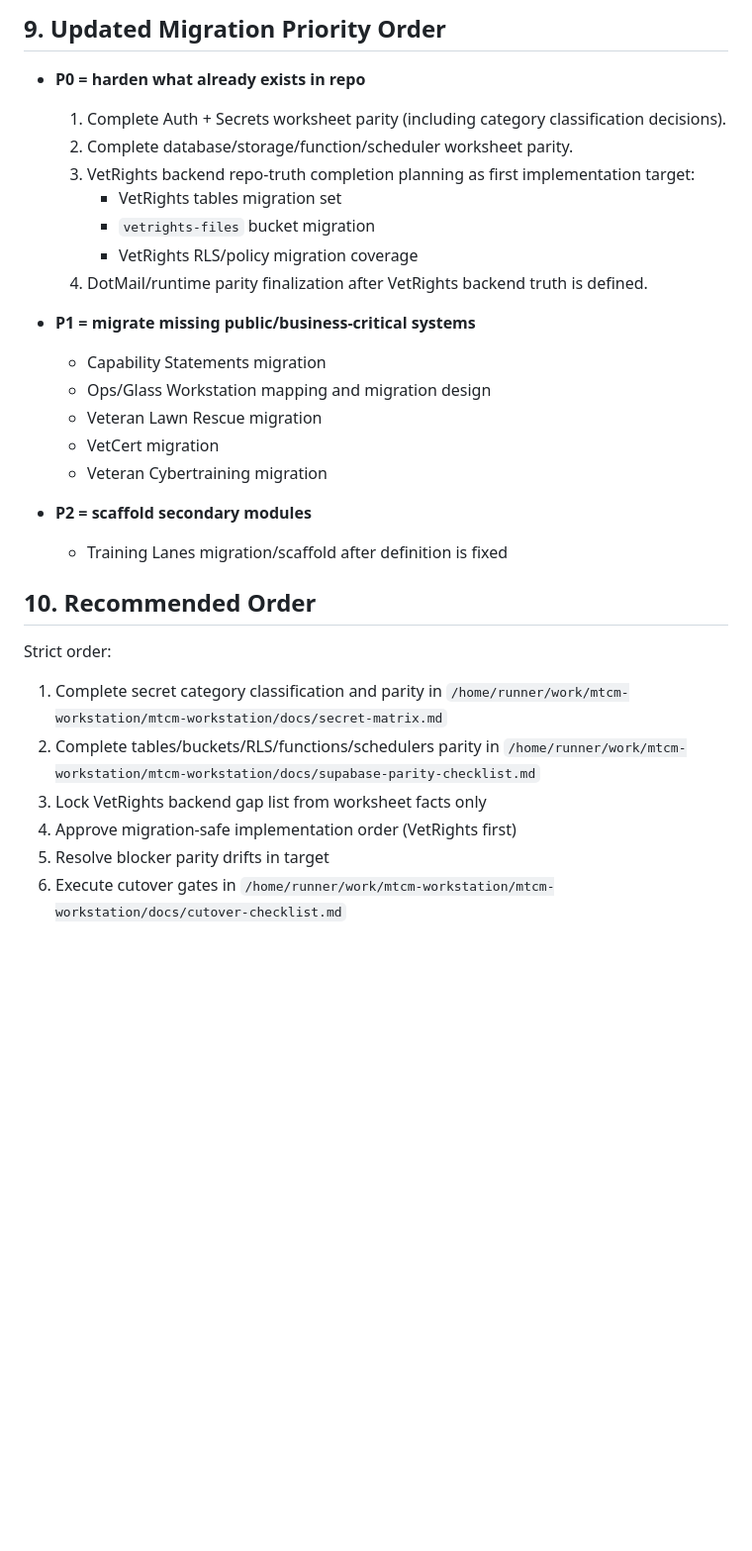
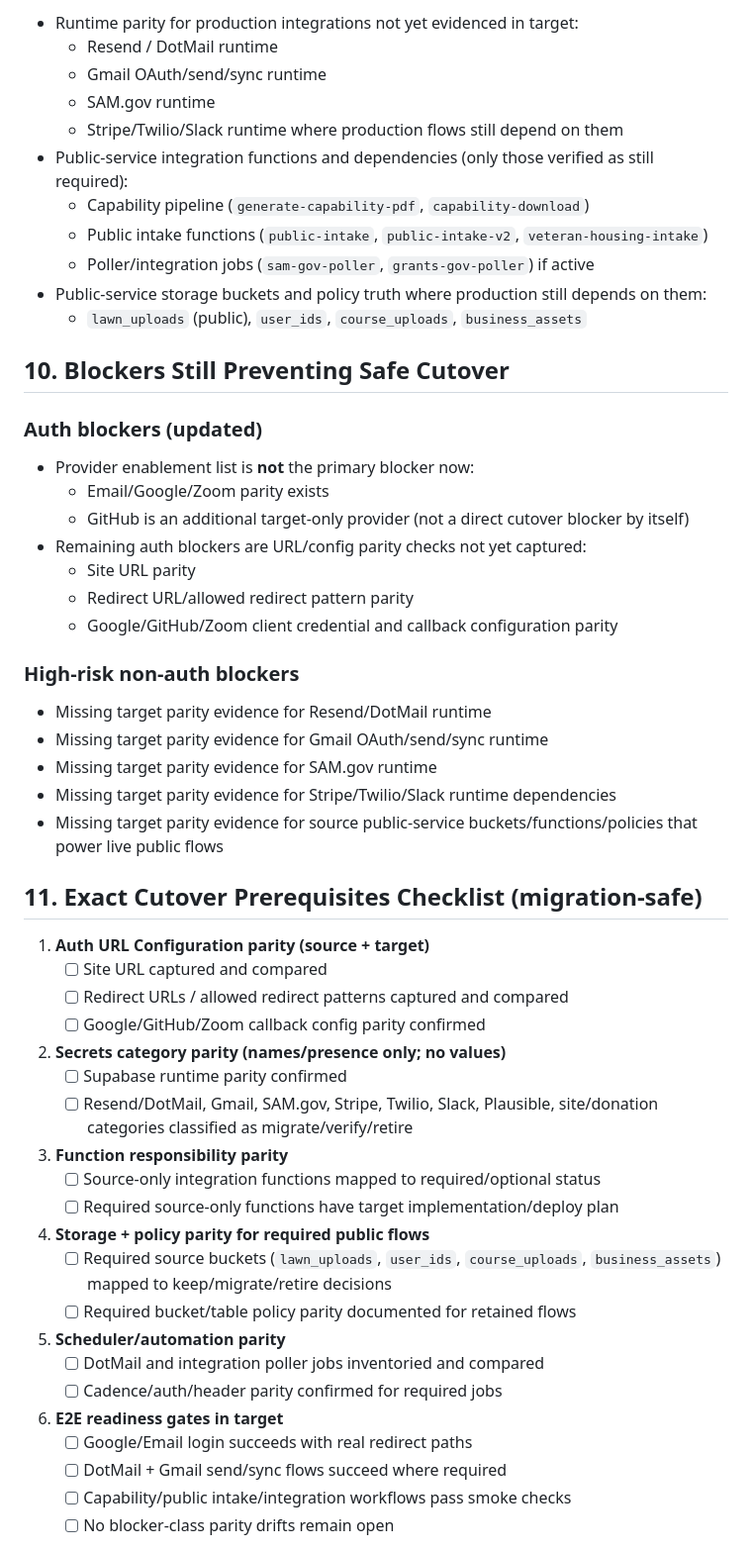
Before and after one commit to Freks562/mtcm-workstation, a Markdown page: docs/system-source-of-truth-audit.md, the part around one of its changes. Shown at 99% size. Drawn GitHub-style; blank space fills up the shorter version.

```diff
--- a/docs/system-source-of-truth-audit.md
+++ b/docs/system-source-of-truth-audit.md
@@ -125,32 +123,57 @@ Run these in order in both projects (`mtcmglassworkstation` source, `mtcm-workst
 
-## 9. Updated Migration Priority Order
+- Runtime parity for production integrations not yet evidenced in target:
+  - Resend / DotMail runtime
+  - Gmail OAuth/send/sync runtime
+  - SAM.gov runtime
+  - Stripe/Twilio/Slack runtime where production flows still depend on them
+- Public-service integration functions and dependencies (only those verified as still required):
+  - Capability pipeline (`generate-capability-pdf`, `capability-download`)
+  - Public intake functions (`public-intake`, `public-intake-v2`, `veteran-housing-intake`)
+  - Poller/integration jobs (`sam-gov-poller`, `grants-gov-poller`) if active
+- Public-service storage buckets and policy truth where production still depends on them:
+  - `lawn_uploads` (public), `user_ids`, `course_uploads`, `business_assets`
 
-- **P0 = harden what already exists in repo**
-  1. Complete Auth + Secrets worksheet parity (including category classification decisions).
-  2. Complete database/storage/function/scheduler worksheet parity.
-  3. VetRights backend repo-truth completion planning as first implementation target:
-     - VetRights tables migration set
-     - `vetrights-files` bucket migration
-     - VetRights RLS/policy migration coverage
-  4. DotMail/runtime parity finalization after VetRights backend truth is defined.
+## 10. Blockers Still Preventing Safe Cutover
 
-- **P1 = migrate missing public/business-critical systems**
-  - Capability Statements migration
-  - Ops/Glass Workstation mapping and migration design
-  - Veteran Lawn Rescue migration
-  - VetCert migration
-  - Veteran Cybertraining migration
+### Auth blockers (updated)
 
-- **P2 = scaffold secondary modules**
-  - Training Lanes migration/scaffold after definition is fixed
+- Provider enablement list is **not** the primary blocker now:
+  - Email/Google/Zoom parity exists
+  - GitHub is an additional target-only provider (not a direct cutover blocker by itself)
+- Remaining auth blockers are URL/config parity checks not yet captured:
+  - Site URL parity
+  - Redirect URL/allowed redirect pattern parity
+  - Google/GitHub/Zoom client credential and callback configuration parity
 
-## 10. Recommended Order
+### High-risk non-auth blockers
 
-Strict order:
+- Missing target parity evidence for Resend/DotMail runtime
+- Missing target parity evidence for Gmail OAuth/send/sync runtime
+- Missing target parity evidence for SAM.gov runtime
+- Missing target parity evidence for Stripe/Twilio/Slack runtime dependencies
+- Missing target parity evidence for source public-service buckets/functions/policies that power live public flows
 
-1. Complete secret category classification and parity in `/home/runner/work/mtcm-workstation/mtcm-workstation/docs/secret-matrix.md`
-2. Complete tables/buckets/RLS/functions/schedulers parity in `/home/runner/work/mtcm-workstation/mtcm-workstation/docs/supabase-parity-checklist.md`
-3. Lock VetRights backend gap list from worksheet facts only
-4. Approve migration-safe implementation order (VetRights first)
-5. Resolve blocker parity drifts in target
-6. Execute cutover gates in `/home/runner/work/mtcm-workstation/mtcm-workstation/docs/cutover-checklist.md`
+## 11. Exact Cutover Prerequisites Checklist (migration-safe)
+
+1. **Auth URL Configuration parity (source + target)**
+   - [ ] Site URL captured and compared
+   - [ ] Redirect URLs / allowed redirect patterns captured and compared
+   - [ ] Google/GitHub/Zoom callback config parity confirmed
+2. **Secrets category parity (names/presence only; no values)**
+   - [ ] Supabase runtime parity confirmed
+   - [ ] Resend/DotMail, Gmail, SAM.gov, Stripe, Twilio, Slack, Plausible, site/donation categories classified as migrate/verify/retire
+3. **Function responsibility parity**
+   - [ ] Source-only integration functions mapped to required/optional status
+   - [ ] Required source-only functions have target implementation/deploy plan
+4. **Storage + policy parity for required public flows**
+   - [ ] Required source buckets (`lawn_uploads`, `user_ids`, `course_uploads`, `business_assets`) mapped to keep/migrate/retire decisions
+   - [ ] Required bucket/table policy parity documented for retained flows
+5. **Scheduler/automation parity**
+   - [ ] DotMail and integration poller jobs inventoried and compared
+   - [ ] Cadence/auth/header parity confirmed for required jobs
+6. **E2E readiness gates in target**
+   - [ ] Google/Email login succeeds with real redirect paths
+   - [ ] DotMail + Gmail send/sync flows succeed where required
+   - [ ] Capability/public intake/integration workflows pass smoke checks
+   - [ ] No blocker-class parity drifts remain open
+
```
Also changed, not shown: other parts of docs/system-source-of-truth-audit.md (+60 -47 lines).
